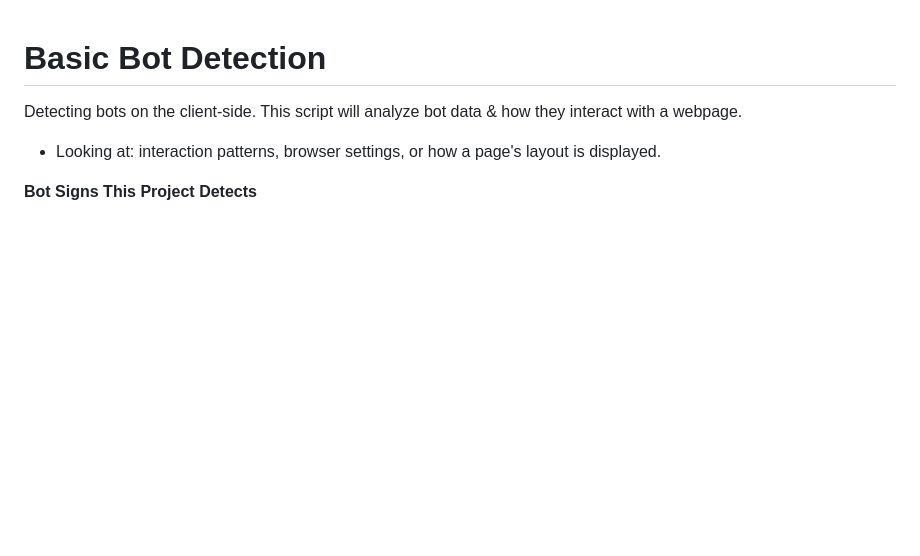
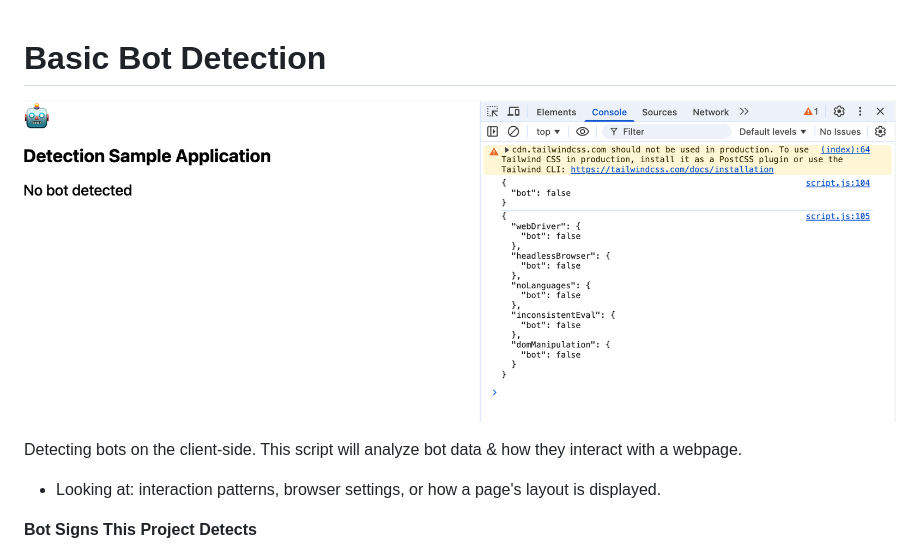
Before and after one commit to 4us9/basic-bot-detector, a Markdown page: README.md, the part around the change. Drawn GitHub-style; pictures changed too: public/image.png (added); blank space fills up the shorter version.

Commit message:
Image showcasing the bot detection at work.

```diff
--- a/README.md
+++ b/README.md
@@ -1,4 +1,7 @@
 # Basic Bot Detection
+
+![alt text](public/image.png)
+
 Detecting bots on the client-side. This script will analyze bot data & how they interact with a webpage.
 - Looking at: interaction patterns, browser settings, or how a page's layout is displayed.
 
```
